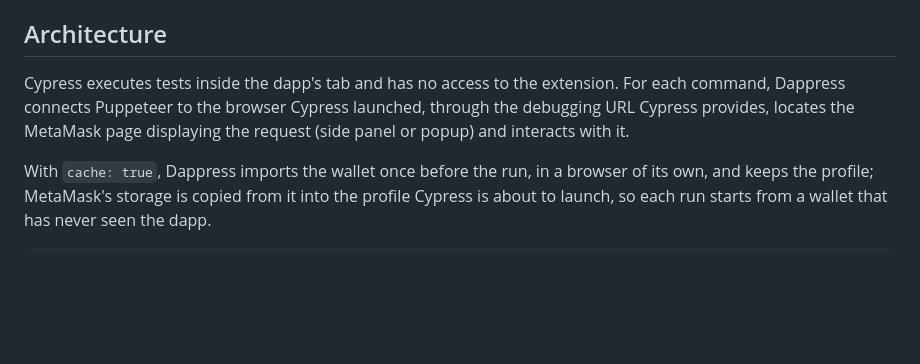
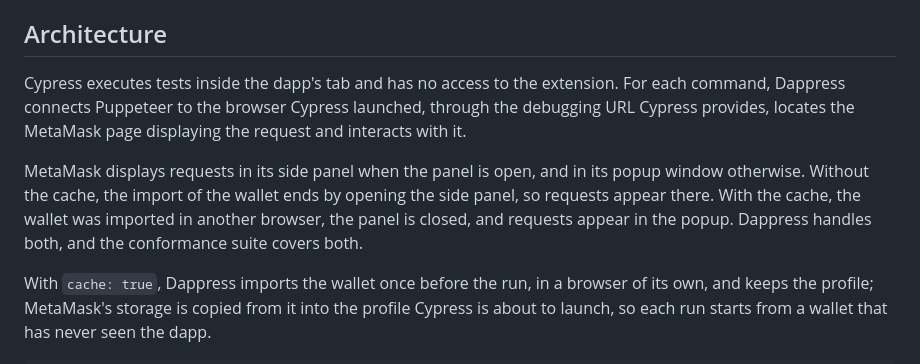
Before and after one commit to blassaut/dappress, a Markdown page: README.md, the part around the change. GitHub-like rendering; blank space fills up the shorter version.

Commit message:
Explain when MetaMask uses the side panel or the popup

```diff
--- a/README.md
+++ b/README.md
@@ -182,7 +182,9 @@ Each run writes `reports/metamask-<version>.json`. The GitHub workflow runs the
 
 ## Architecture
 
-Cypress executes tests inside the dapp's tab and has no access to the extension. For each command, Dappress connects Puppeteer to the browser Cypress launched, through the debugging URL Cypress provides, locates the MetaMask page displaying the request (side panel or popup) and interacts with it.
+Cypress executes tests inside the dapp's tab and has no access to the extension. For each command, Dappress connects Puppeteer to the browser Cypress launched, through the debugging URL Cypress provides, locates the MetaMask page displaying the request and interacts with it.
+
+MetaMask displays requests in its side panel when the panel is open, and in its popup window otherwise. Without the cache, the import of the wallet ends by opening the side panel, so requests appear there. With the cache, the wallet was imported in another browser, the panel is closed, and requests appear in the popup. Dappress handles both, and the conformance suite covers both.
 
 With `cache: true`, Dappress imports the wallet once before the run, in a browser of its own, and keeps the profile; MetaMask's storage is copied from it into the profile Cypress is about to launch, so each run starts from a wallet that has never seen the dapp.
 
```
